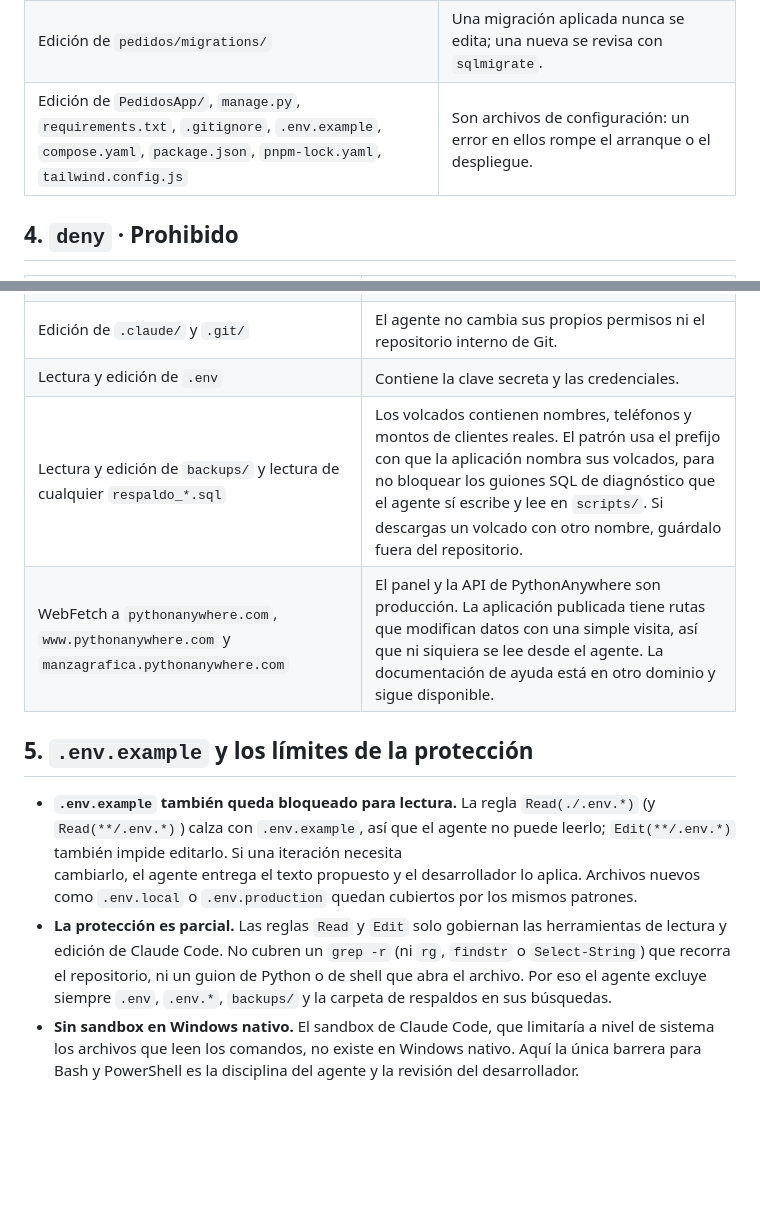
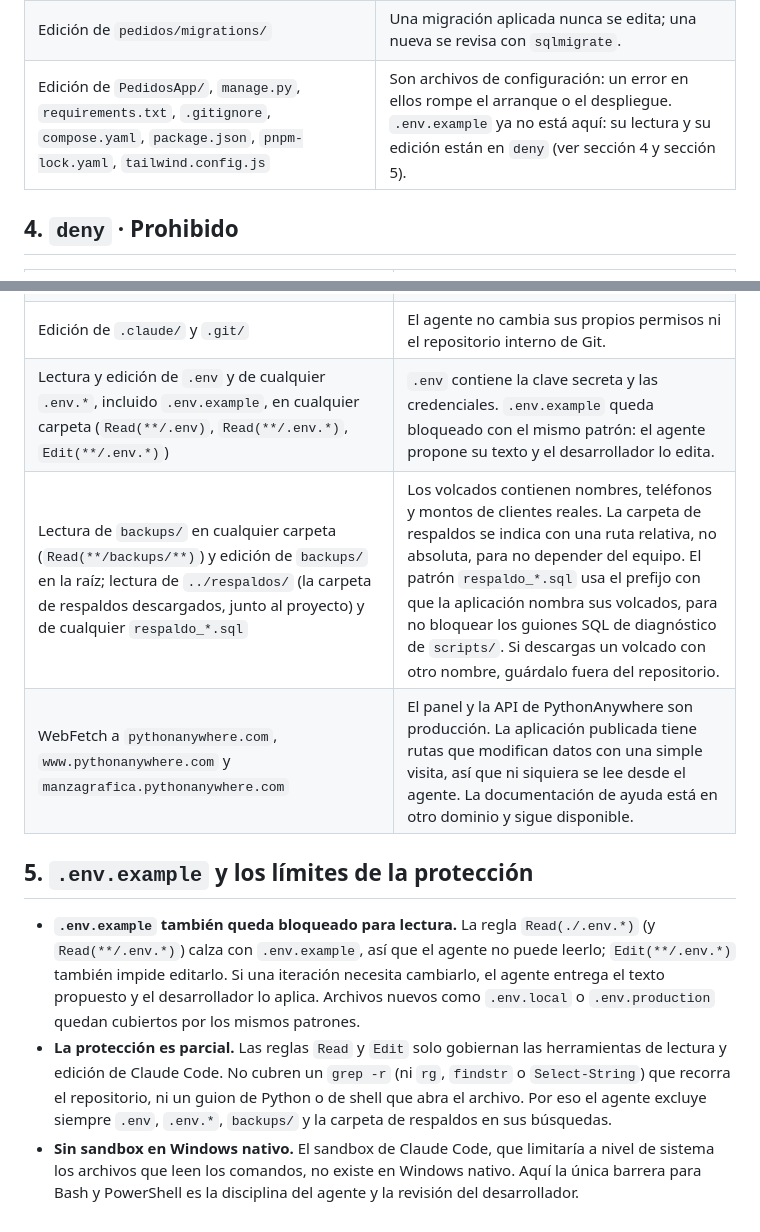
Before and after one commit to ffelipecuevasc/ManzagraficaPedidosApp, a Markdown page: .claude/README.md, 2 parts joined by grey strips. Rendered like a GitHub page; blank space fills up the shorter version.

```diff
--- a/.claude/README.md
+++ b/.claude/README.md
@@ -37,7 +37,7 @@
 | `git checkout`, `switch`, `branch`, `restore`, `stash` | El flujo es rama única `main`; además, `checkout` y `restore` pueden descartar cambios sin guardar. |
 | `rm`, `mv` | Mover o borrar archivos requiere aprobación. |
 | Edición de `pedidos/migrations/` | Una migración aplicada nunca se edita; una nueva se revisa con `sqlmigrate`. |
-| Edición de `PedidosApp/`, `manage.py`, `requirements.txt`, `.gitignore`, `.env.example`, `compose.yaml`, `package.json`, `pnpm-lock.yaml`, `tailwind.config.js` | Son archivos de configuración: un error en ellos rompe el arranque o el despliegue. |
+| Edición de `PedidosApp/`, `manage.py`, `requirements.txt`, `.gitignore`, `compose.yaml`, `package.json`, `pnpm-lock.yaml`, `tailwind.config.js` | Son archivos de configuración: un error en ellos rompe el arranque o el despliegue. `.env.example` ya no está aquí: su lectura y su edición están en `deny` (ver sección 4 y sección 5). |
 
 ## 4. `deny` · Prohibido
 
@@ -50,15 +50,12 @@
 | `npm`, `npx`, `yarn`, `pnpm dlx` | El único gestor de Node es pnpm con dependencias fijadas; los otros generan archivos de bloqueo distintos, y `npx` y `pnpm dlx` ejecutan paquetes descargados en el momento, sin versión fija. |
 | Edición de `AGENTS.md`, `DESIGN.md`, `README.md` y `_planificacion/README.md` | Son los documentos inmutables: el agente propone cambios y el desarrollador los aplica. |
 | Edición de `.claude/` y `.git/` | El agente no cambia sus propios permisos ni el repositorio interno de Git. |
-| Lectura y edición de `.env` | Contiene la clave secreta y las credenciales. |
-| Lectura y edición de `backups/` y lectura de cualquier `respaldo_*.sql` | Los volcados contienen nombres, teléfonos y montos de clientes reales. El patrón usa el prefijo con que la aplicación nombra sus volcados, para no bloquear los guiones SQL de diagnóstico que el agente sí escribe y lee en `scripts/`. Si descargas un volcado con otro nombre, guárdalo fuera del repositorio. |
+| Lectura y edición de `.env` y de cualquier `.env.*`, incluido `.env.example`, en cualquier carpeta (`Read(**/.env)`, `Read(**/.env.*)`, `Edit(**/.env.*)`) | `.env` contiene la clave secreta y las credenciales. `.env.example` queda bloqueado con el mismo patrón: el agente propone su texto y el desarrollador lo edita. |
+| Lectura de `backups/` en cualquier carpeta (`Read(**/backups/**)`) y edición de `backups/` en la raíz; lectura de `../respaldos/` (la carpeta de respaldos descargados, junto al proyecto) y de cualquier `respaldo_*.sql` | Los volcados contienen nombres, teléfonos y montos de clientes reales. La carpeta de respaldos se indica con una ruta relativa, no absoluta, para no depender del equipo. El patrón `respaldo_*.sql` usa el prefijo con que la aplicación nombra sus volcados, para no bloquear los guiones SQL de diagnóstico de `scripts/`. Si descargas un volcado con otro nombre, guárdalo fuera del repositorio. |
 | WebFetch a `pythonanywhere.com`, `www.pythonanywhere.com` y `manzagrafica.pythonanywhere.com` | El panel y la API de PythonAnywhere son producción. La aplicación publicada tiene rutas que modifican datos con una simple visita, así que ni siquiera se lee desde el agente. La documentación de ayuda está en otro dominio y sigue disponible. |
 
 ## 5. `.env.example` y los límites de la protección
 
-- **`.env.example` también queda bloqueado para lectura.** La regla `Read(./.env.*)` (y `Read(**/.env.*)`) calza con `.env.example`, así que el agente no puede leerlo; `Edit(**/.env.*)` también impide editarlo. Si una iteración necesita
-cambiarlo, el agente entrega el texto propuesto y el desarrollador lo aplica. Archivos nuevos como `.env.local` o `.env.production` quedan cubiertos por los mismos patrones.
-- **La protección es parcial.** Las reglas `Read` y `Edit` solo gobiernan las herramientas de lectura y edición de Claude Code. No cubren un `grep -r` (ni `rg`, `findstr` o `Select-String`) que recorra el repositorio, ni un guion de Python
-o de shell que abra el archivo. Por eso el agente excluye siempre `.env`, `.env.*`, `backups/` y la carpeta de respaldos en sus búsquedas.
-- **Sin sandbox en Windows nativo.** El sandbox de Claude Code, que limitaría a nivel de sistema los archivos que leen los comandos, no existe en Windows nativo. Aquí la única barrera para Bash y PowerShell es la disciplina del agente y la
-revisión del desarrollador.
+- **`.env.example` también queda bloqueado para lectura.** La regla `Read(./.env.*)` (y `Read(**/.env.*)`) calza con `.env.example`, así que el agente no puede leerlo; `Edit(**/.env.*)` también impide editarlo. Si una iteración necesita cambiarlo, el agente entrega el texto propuesto y el desarrollador lo aplica. Archivos nuevos como `.env.local` o `.env.production` quedan cubiertos por los mismos patrones.
+- **La protección es parcial.** Las reglas `Read` y `Edit` solo gobiernan las herramientas de lectura y edición de Claude Code. No cubren un `grep -r` (ni `rg`, `findstr` o `Select-String`) que recorra el repositorio, ni un guion de Python o de shell que abra el archivo. Por eso el agente excluye siempre `.env`, `.env.*`, `backups/` y la carpeta de respaldos en sus búsquedas.
+- **Sin sandbox en Windows nativo.** El sandbox de Claude Code, que limitaría a nivel de sistema los archivos que leen los comandos, no existe en Windows nativo. Aquí la única barrera para Bash y PowerShell es la disciplina del agente y la revisión del desarrollador.
```
Also changed, not shown: _planificacion/00_producto/registro-pendientes.md (+11 -10 lines), 1 other file.
